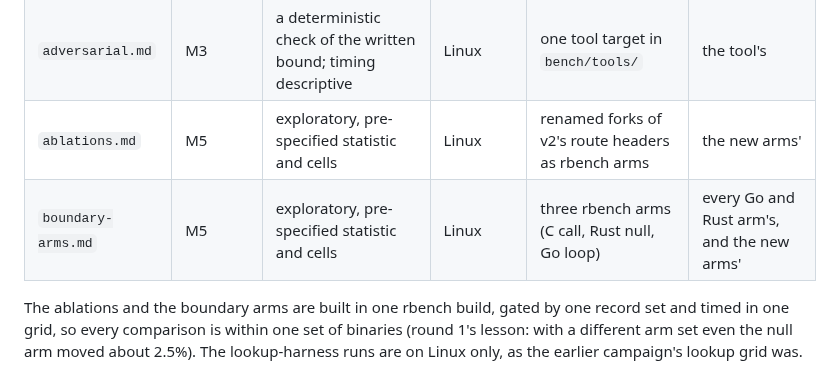
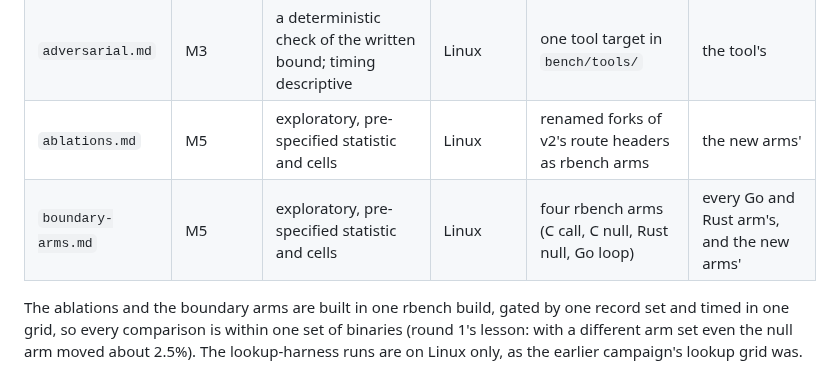
Before and after one commit to Alex-Tsvetanov/paper-typed-routing, a Markdown page: design/review-runs/README.md, the part around the change. Rendered like a GitHub page.

```diff
--- a/design/review-runs/README.md
+++ b/design/review-runs/README.md
@@ -10,7 +10,7 @@ language-boundary arms (M5). All four are planned here, one file each. None is d
 | `floor-rerun.md` | M1a | the floor rule of round 3, frozen before a fresh run on a new seed pair | Linux, Windows | analysis only (`t3/`) and the new pair's request sets | none: the measured binaries are round 3's |
 | `adversarial.md` | M3 | a deterministic check of the written bound; timing descriptive | Linux | one tool target in `bench/tools/` | the tool's |
 | `ablations.md` | M5 | exploratory, pre-specified statistic and cells | Linux | renamed forks of v2's route headers as rbench arms | the new arms' |
-| `boundary-arms.md` | M5 | exploratory, pre-specified statistic and cells | Linux | three rbench arms (C call, Rust null, Go loop) | every Go and Rust arm's, and the new arms' |
+| `boundary-arms.md` | M5 | exploratory, pre-specified statistic and cells | Linux | four rbench arms (C call, C null, Rust null, Go loop) | every Go and Rust arm's, and the new arms' |
 
 The ablations and the boundary arms are built in one rbench build, gated by one record set and timed in one grid,
 so every comparison is within one set of binaries (round 1's lesson: with a different arm set even the null arm moved
```
Also changed, not shown: design/review-runs/ablations.md (+17 -9 lines), design/review-runs/boundary-arms.md (+11 -4 lines).
